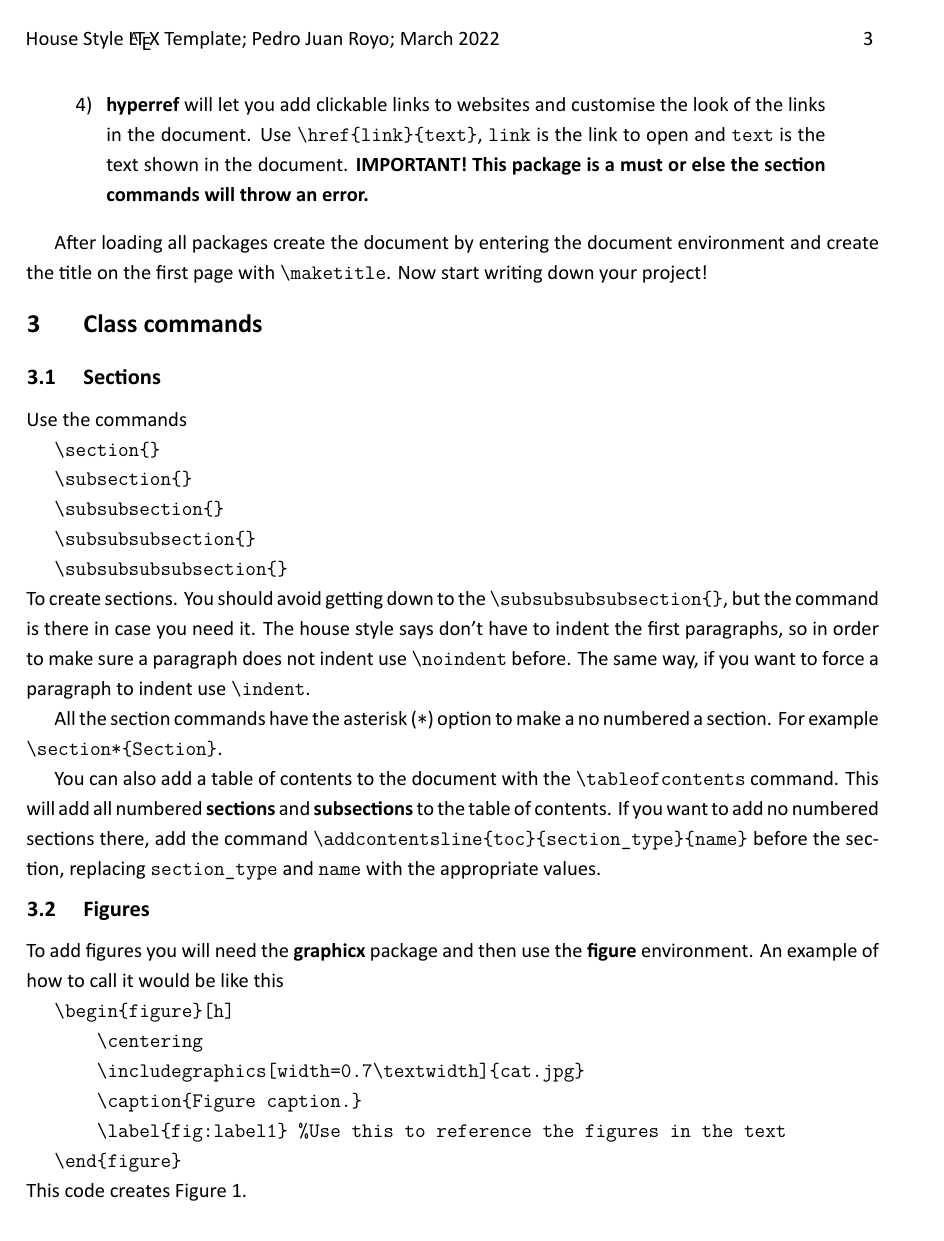
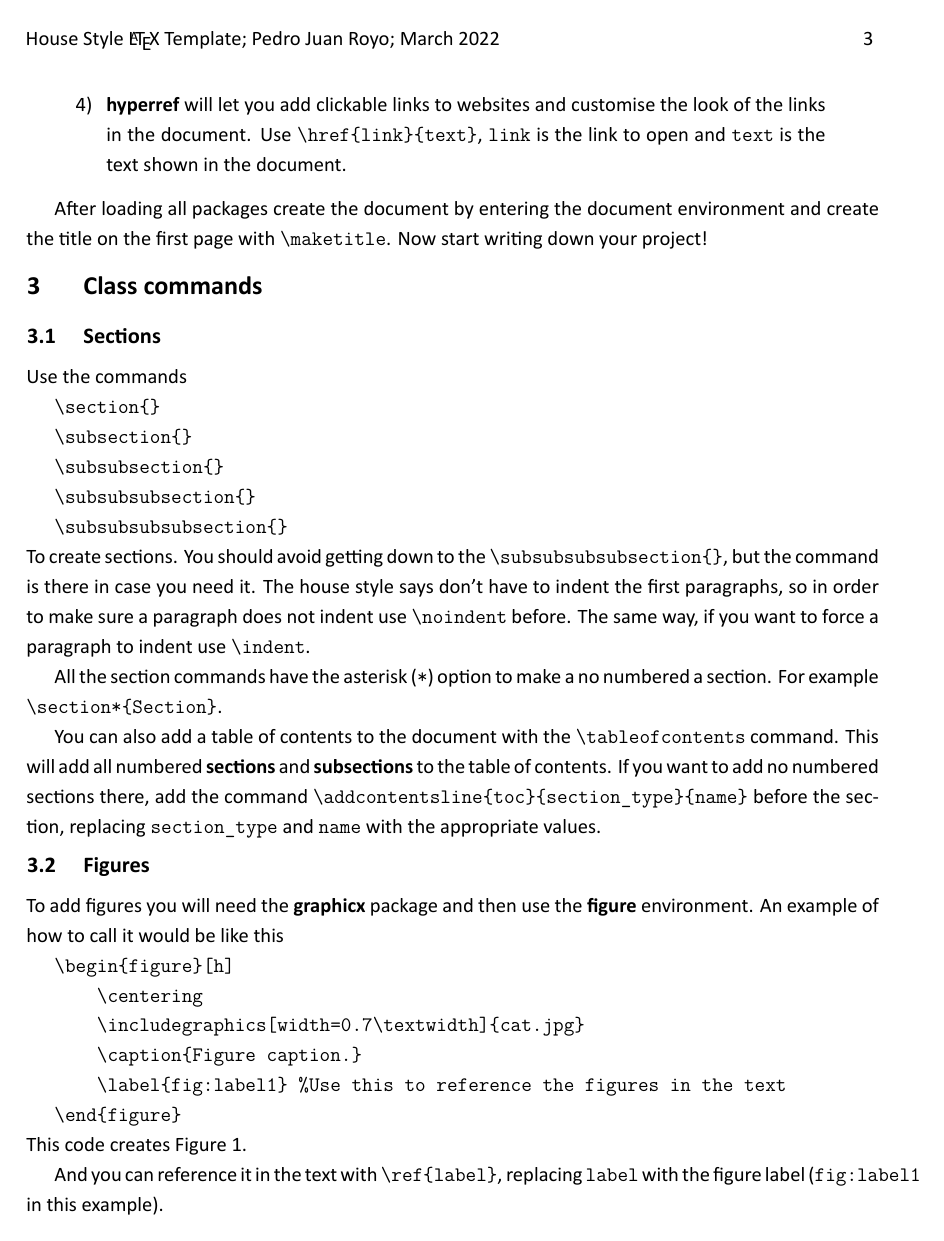
Before and after one commit to Parzival1918/MSEHouseStyle, a LaTeX document (documentation.tex, which reads MSEHouseStyle.cls): page 3 of 8 before the commit and page 3 of 7 after it. Compiled offline with XeLaTeX.

```diff
--- a/MSEHouseStyle.cls
+++ b/MSEHouseStyle.cls
@@ -88,6 +88,7 @@
 \RequirePackage{subcaption}
 \RequirePackage{ifthen}
 \RequirePackage{titling}
+\RequirePackage{hyperref}
 \RequirePackage[sorting=none]{biblatex}
 
 \DeclareCaptionFormat{custom}
--- a/documentation.tex
+++ b/documentation.tex
@@ -9,8 +9,6 @@
 \usepackage{blindtext}
 \usepackage{graphicx}
 \usepackage{fontspec}
-%\usepackage{lmodern}
-\usepackage{hyperref}
 \usepackage{fvextra}
 %\usepackage[sorting=none]{biblatex}
 \addbibresource{biblio.bib}
@@ -35,7 +33,7 @@
 \title{House Style \LaTeX \space Template}
 \author{Pedro Juan Royo}
 \date{March 2022}
-\setsubtitle{Documentation for using this document class}
+\setsubtitle{Documentation for using this document class} % Used in cover page
 
 \begin{document}
 
@@ -75,7 +73,7 @@
 \item \textbf{biblatex} is a package to easily add references to your project. You do not need to load the package as this class will automatically load it. Visit \href{https://www.overleaf.com/learn/latex/Biblatex_citation_styles}{Biblatex} to see how to use it in more detail. An example of how the references will look can be seen here \cite{einstein,knuthwebsite,dirac,knuth-fa}. Use the \textbf{book, inbook, article, online} biblatex entries to add the references (as I have formatted them to look like how the House Style says). To add the editor in the \textbf{inbook} use the field \textbf{addendum}.
 \item \textbf{graphicx} to easily add figures to the document. Use \verb|\usepackage{graphicx}| to load the package.
 \item \textbf{mhchem} is a must have if you need to add chemical equations. Add it with the command \verb|\usepackage[version=4]{mhchem}| and you can read the documentation explaining how to use it \href{https://ctan.org/pkg/mhchem}{here}.
-\item \textbf{hyperref} will let you add clickable links to websites and customise the look of the links in the document. Use \verb|\href{link}{text}|, \verb|link| is the link to open and \verb|text| is the text shown in the document. \textbf{IMPORTANT! This package is a must or else the section commands will throw an error.}
+\item \textbf{hyperref} will let you add clickable links to websites and customise the look of the links in the document. Use \verb|\href{link}{text}|, \verb|link| is the link to open and \verb|text| is the text shown in the document.}
 \end{numlist}
 
 After loading all packages create the document by entering the document environment and create the title on the first page with \verb|\maketitle|. Now start writing down your project!
```
Also changed, not shown: Documentation.pdf (deleted), README.md.
